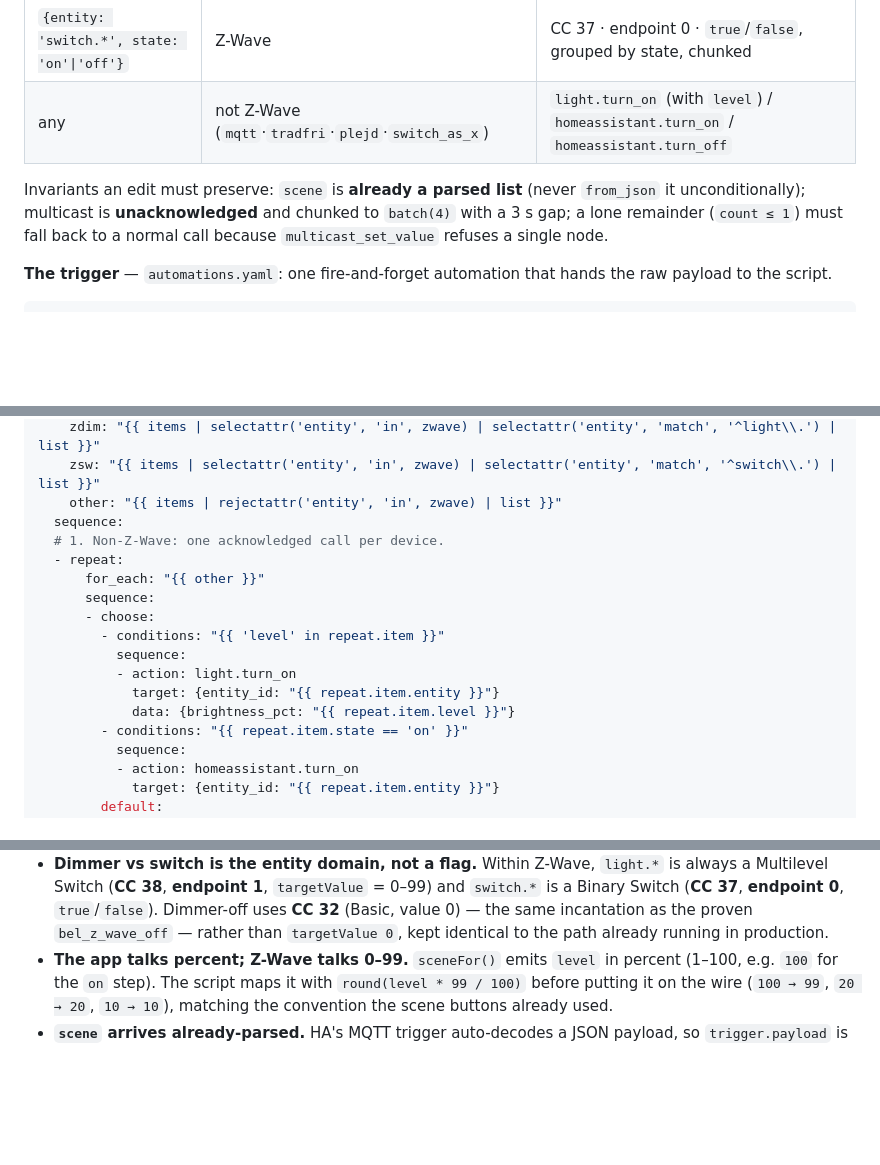
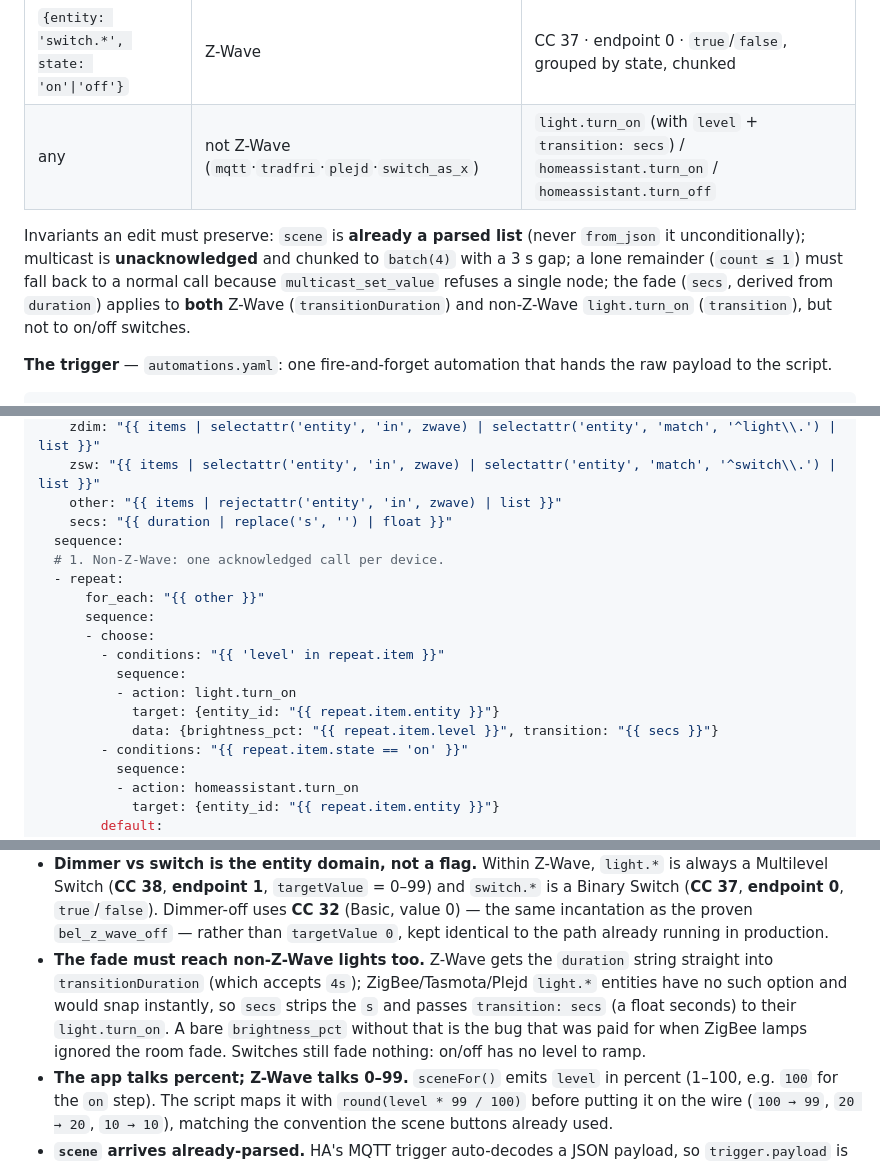
Before and after one commit to kristofer84/lgh-node, a Markdown page: docs/mqtt-and-devices.md, 3 parts joined by grey strips. Rendered like a GitHub page; blank space fills up the shorter version.

Commit message:
Document the room fade reaching non-Z-Wave (Zigbee) lights
Co-Authored-By: deepseek-v4-pro

```diff
--- a/docs/mqtt-and-devices.md
+++ b/docs/mqtt-and-devices.md
@@ -554,12 +554,13 @@ lost, and each part is annotated with the landmines that were paid for in blood.
 | `{entity: 'light.*', level: N}` | Z-Wave (`zwave_js`) | CC 38 · endpoint 1 · `targetValue` = `round(N·99/100)`, grouped by `N`, chunked |
 | `{entity: 'light.*', state: 'off'}` | Z-Wave | CC 32 · endpoint 1 · value `0` |
 | `{entity: 'switch.*', state: 'on'\|'off'}` | Z-Wave | CC 37 · endpoint 0 · `true`/`false`, grouped by state, chunked |
-| any | not Z-Wave (`mqtt`·`tradfri`·`plejd`·`switch_as_x`) | `light.turn_on` (with `level`) / `homeassistant.turn_on` / `homeassistant.turn_off` |
+| any | not Z-Wave (`mqtt`·`tradfri`·`plejd`·`switch_as_x`) | `light.turn_on` (with `level` + `transition: secs`) / `homeassistant.turn_on` / `homeassistant.turn_off` |
 
 Invariants an edit must preserve: `scene` is **already a parsed list** (never `from_json` it
 unconditionally); multicast is **unacknowledged** and chunked to `batch(4)` with a 3 s gap; a
 lone remainder (`count ≤ 1`) must fall back to a normal call because `multicast_set_value`
-refuses a single node.
+refuses a single node; the fade (`secs`, derived from `duration`) applies to **both** Z-Wave
+(`transitionDuration`) and non-Z-Wave `light.turn_on` (`transition`), but not to on/off switches.
 
 **The trigger** — `automations.yaml`: one fire-and-forget automation that hands the raw payload
 to the script.
@@ -600,6 +601,7 @@ rumsscen:
     zdim: "{{ items | selectattr('entity', 'in', zwave) | selectattr('entity', 'match', '^light\\.') | list }}"
     zsw: "{{ items | selectattr('entity', 'in', zwave) | selectattr('entity', 'match', '^switch\\.') | list }}"
     other: "{{ items | rejectattr('entity', 'in', zwave) | list }}"
+    secs: "{{ duration | replace('s', '') | float }}"
   sequence:
   # 1. Non-Z-Wave: one acknowledged call per device.
   - repeat:
@@ -610,7 +612,7 @@ rumsscen:
           sequence:
           - action: light.turn_on
             target: {entity_id: "{{ repeat.item.entity }}"}
-            data: {brightness_pct: "{{ repeat.item.level }}"}
+            data: {brightness_pct: "{{ repeat.item.level }}", transition: "{{ secs }}"}
         - conditions: "{{ repeat.item.state == 'on' }}"
           sequence:
           - action: homeassistant.turn_on
@@ -696,6 +698,12 @@ ones most likely to be re-discovered the hard way:
   Binary Switch (**CC 37**, **endpoint 0**, `true`/`false`). Dimmer-off uses **CC 32**
   (Basic, value 0) — the same incantation as the proven `bel_z_wave_off` — rather than
   `targetValue 0`, kept identical to the path already running in production.
+- **The fade must reach non-Z-Wave lights too.** Z-Wave gets the `duration` string straight
+  into `transitionDuration` (which accepts `4s`); ZigBee/Tasmota/Plejd `light.*` entities have
+  no such option and would snap instantly, so `secs` strips the `s` and passes `transition:
+  secs` (a float seconds) to their `light.turn_on`. A bare `brightness_pct` without that is the
+  bug that was paid for when ZigBee lamps ignored the room fade. Switches still fade nothing:
+  on/off has no level to ramp.
 - **The app talks percent; Z-Wave talks 0–99.** `sceneFor()` emits `level` in percent
   (1–100, e.g. `100` for the `on` step). The script maps it with
   `round(level * 99 / 100)` before putting it on the wire (`100 → 99`, `20 → 20`, `10 → 10`),
```
